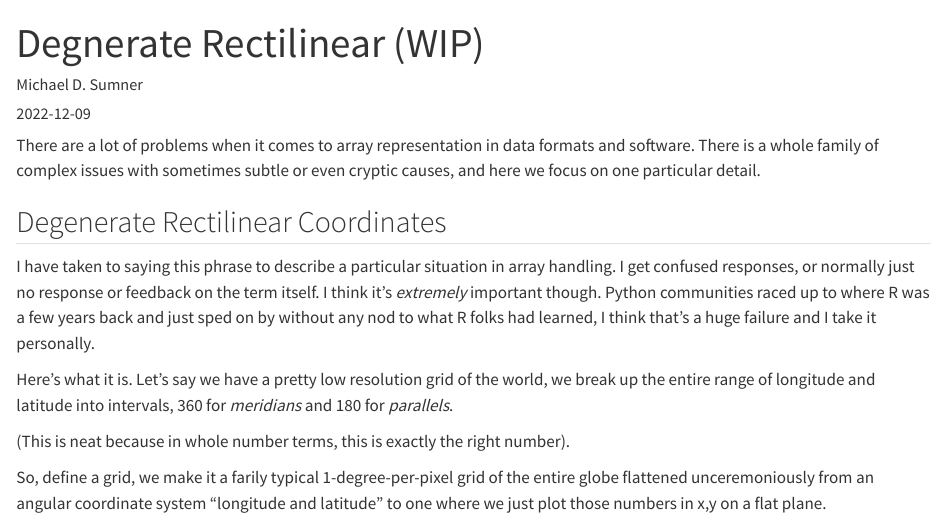
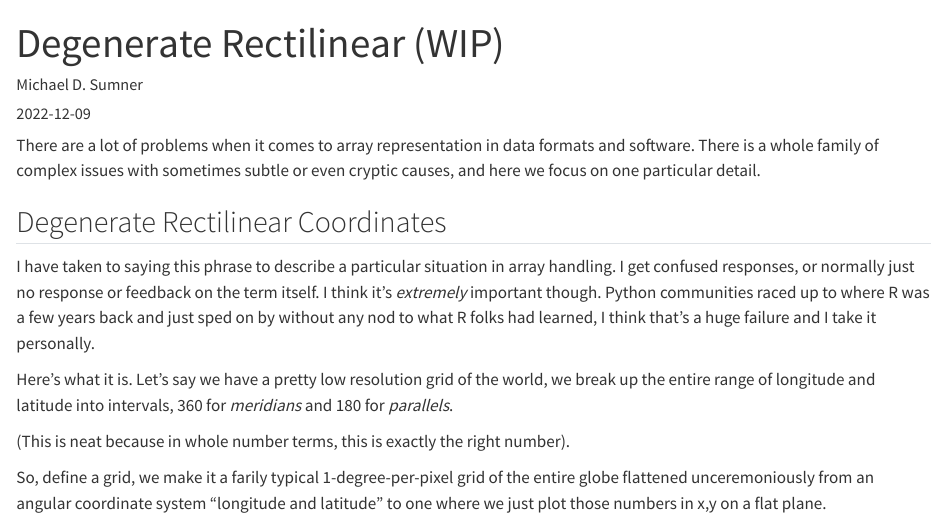
Before and after one commit to mdsumner/quarto-blog, a Quarto document (posts/2022-12-09_netcdf-degenerate-rectilinear/index.qmd): the page in a window 1100 px wide, from its top. Rendered offline with R 4.5, knitr and Pandoc in place of Quarto, with nearby package versions.

Commit message:
fix typo

```diff
--- a/posts/2022-12-09_netcdf-degenerate-rectilinear/index.qmd
+++ b/posts/2022-12-09_netcdf-degenerate-rectilinear/index.qmd
@@ -1,5 +1,5 @@
 ---
-title: "Degnerate Rectilinear (WIP)"
+title: "Degenerate Rectilinear (WIP)"
 author: "Michael D. Sumner"
 date: "2022-12-09"
 categories: [news, code]
```
Also changed, not shown: 4 other files.
